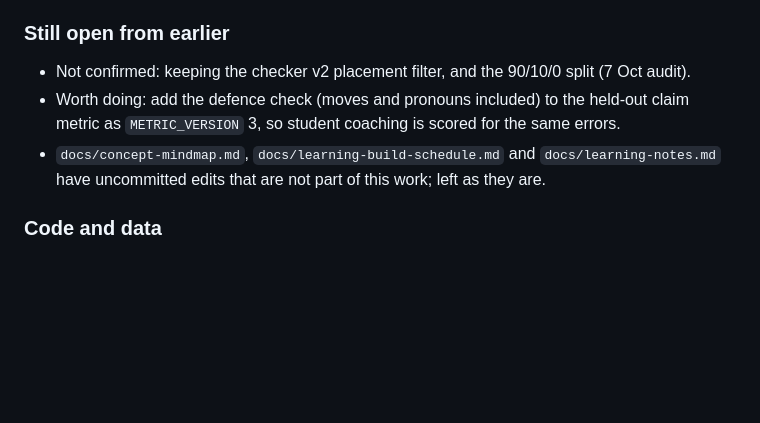
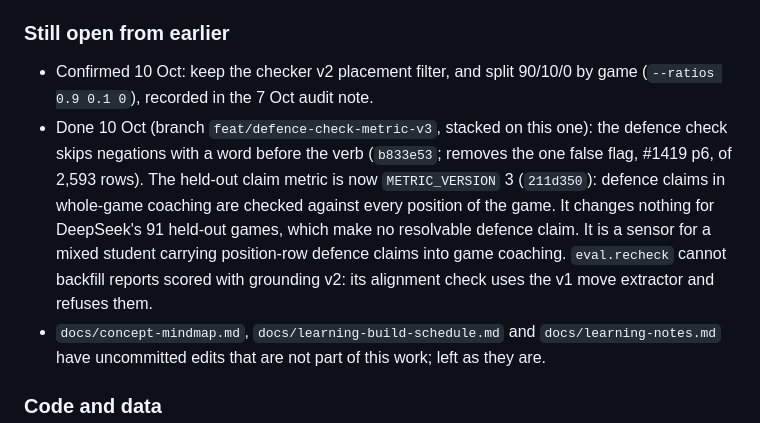
Before and after one commit to mishal9/AI-Chess-Coach, a Markdown page: docs/experiments/2026-10-09-tool-augmented-teacher-pilot.md, the part around the change. GitHub-like rendering; blank space fills up the shorter version.

Commit message:
docs: confirm checker v2 placement filter and 90/10/0 split by game; record metric v3

```diff
--- a/docs/experiments/2026-10-09-tool-augmented-teacher-pilot.md
+++ b/docs/experiments/2026-10-09-tool-augmented-teacher-pilot.md
@@ -166,9 +166,16 @@ run. Plain (v5 prompt) won by the rule. DeepSeek balance is now $3.78.
 
 ### Still open from earlier
 
-- Not confirmed: keeping the checker v2 placement filter, and the 90/10/0 split (7 Oct audit).
-- Worth doing: add the defence check (moves and pronouns included) to the held-out claim
-  metric as `METRIC_VERSION` 3, so student coaching is scored for the same errors.
+- Confirmed 10 Oct: keep the checker v2 placement filter, and split 90/10/0 by game
+  (`--ratios 0.9 0.1 0`), recorded in the 7 Oct audit note.
+- Done 10 Oct (branch `feat/defence-check-metric-v3`, stacked on this one): the defence check
+  skips negations with a word before the verb (`b833e53`; removes the one false flag, #1419
+  p6, of 2,593 rows). The held-out claim metric is now `METRIC_VERSION` 3 (`211d350`):
+  defence claims in whole-game coaching are checked against every position of the game.
+  It changes nothing for DeepSeek's 91 held-out games, which make no resolvable defence
+  claim. It is a sensor for a mixed student carrying position-row defence claims into game
+  coaching. `eval.recheck` cannot backfill reports scored with grounding v2: its alignment
+  check uses the v1 move extractor and refuses them.
 - `docs/concept-mindmap.md`, `docs/learning-build-schedule.md` and `docs/learning-notes.md`
   have uncommitted edits that are not part of this work; left as they are.
 
```
Also changed, not shown: docs/experiments/2026-10-07-deepseek-training-rows-and-placement-audit.md (+5 -0 lines).
